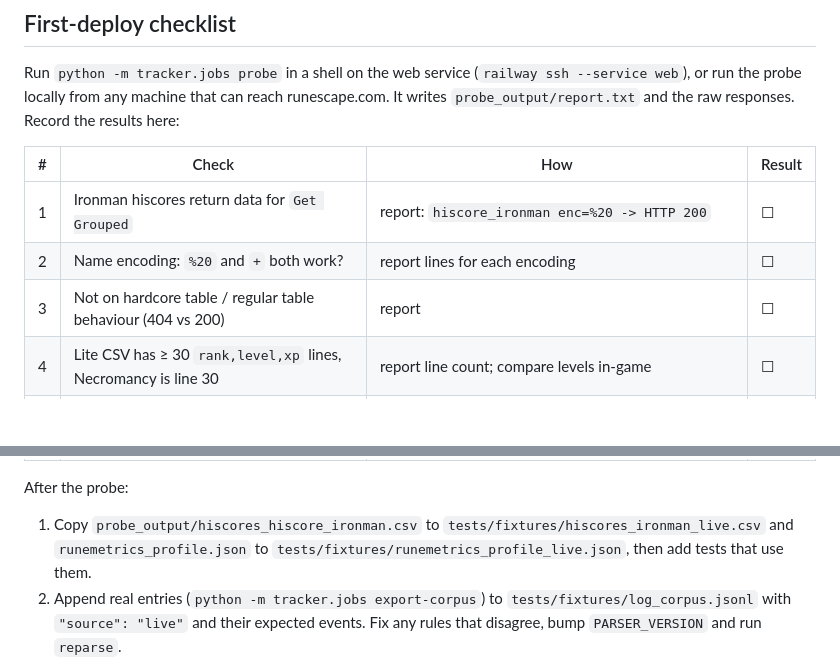
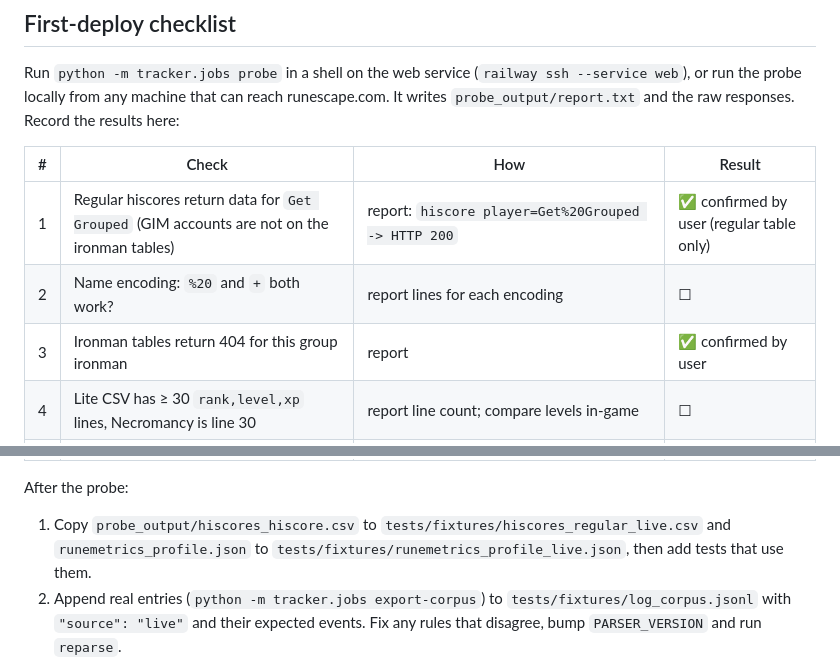
Before and after one commit to Yourshadowaaa/rs-progress-tracker, a Markdown page: docs/verification.md, 2 parts joined by grey strips. GitHub-like rendering; blank space fills up the shorter version.

```diff
--- a/docs/verification.md
+++ b/docs/verification.md
@@ -16,9 +16,9 @@ Record the results here:
 
 | # | Check | How | Result |
 |---|---|---|---|
-| 1 | Ironman hiscores return data for `Get Grouped` | report: `hiscore_ironman enc=%20 -> HTTP 200` | ☐ |
+| 1 | Regular hiscores return data for `Get Grouped` (GIM accounts are not on the ironman tables) | report: `hiscore player=Get%20Grouped -> HTTP 200` | ✅ confirmed by user (regular table only) |
 | 2 | Name encoding: `%20` and `+` both work? | report lines for each encoding | ☐ |
-| 3 | Not on hardcore table / regular table behaviour (404 vs 200) | report | ☐ |
+| 3 | Ironman tables return 404 for this group ironman | report | ✅ confirmed by user |
 | 4 | Lite CSV has ≥ 30 `rank,level,xp` lines, Necromancy is line 30 | report line count; compare levels in-game | ☐ |
 | 5 | RuneMetrics profile is public (no `PROFILE_PRIVATE`) | report | ☐ |
 | 6 | `skillvalues` XP is ×10 | compare `runemetrics_profile.json` with hiscores CSV | ☐ |
@@ -28,7 +28,7 @@ Record the results here:
 
 After the probe:
 
-1. Copy `probe_output/hiscores_hiscore_ironman.csv` to `tests/fixtures/hiscores_ironman_live.csv` and
+1. Copy `probe_output/hiscores_hiscore.csv` to `tests/fixtures/hiscores_regular_live.csv` and
    `runemetrics_profile.json` to `tests/fixtures/runemetrics_profile_live.json`, then add tests that
    use them.
 2. Append real entries (`python -m tracker.jobs export-corpus`) to `tests/fixtures/log_corpus.jsonl`
```
Also changed, not shown: CLAUDE.md (added, +154 -0 lines).
